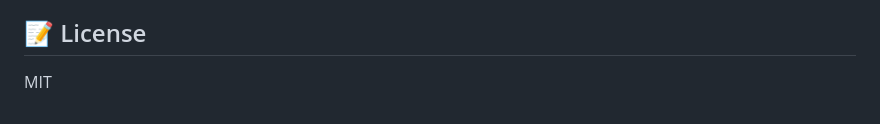
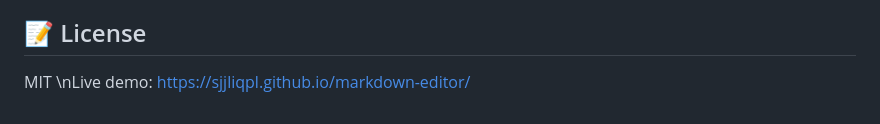
Before and after one commit to sjjliqpl/markdown-editor, a Markdown page: README.md, the part around the change. Drawn GitHub-style.

Commit message:
docs: add GitHub Pages link to README
Co-authored-by: Copilot <223556219+Copilot@users.noreply.github.com>

```diff
--- a/README.md
+++ b/README.md
@@ -116,3 +116,4 @@ src/
 ## 📝 License
 
 MIT
+\nLive demo: https://sjjliqpl.github.io/markdown-editor/
```
